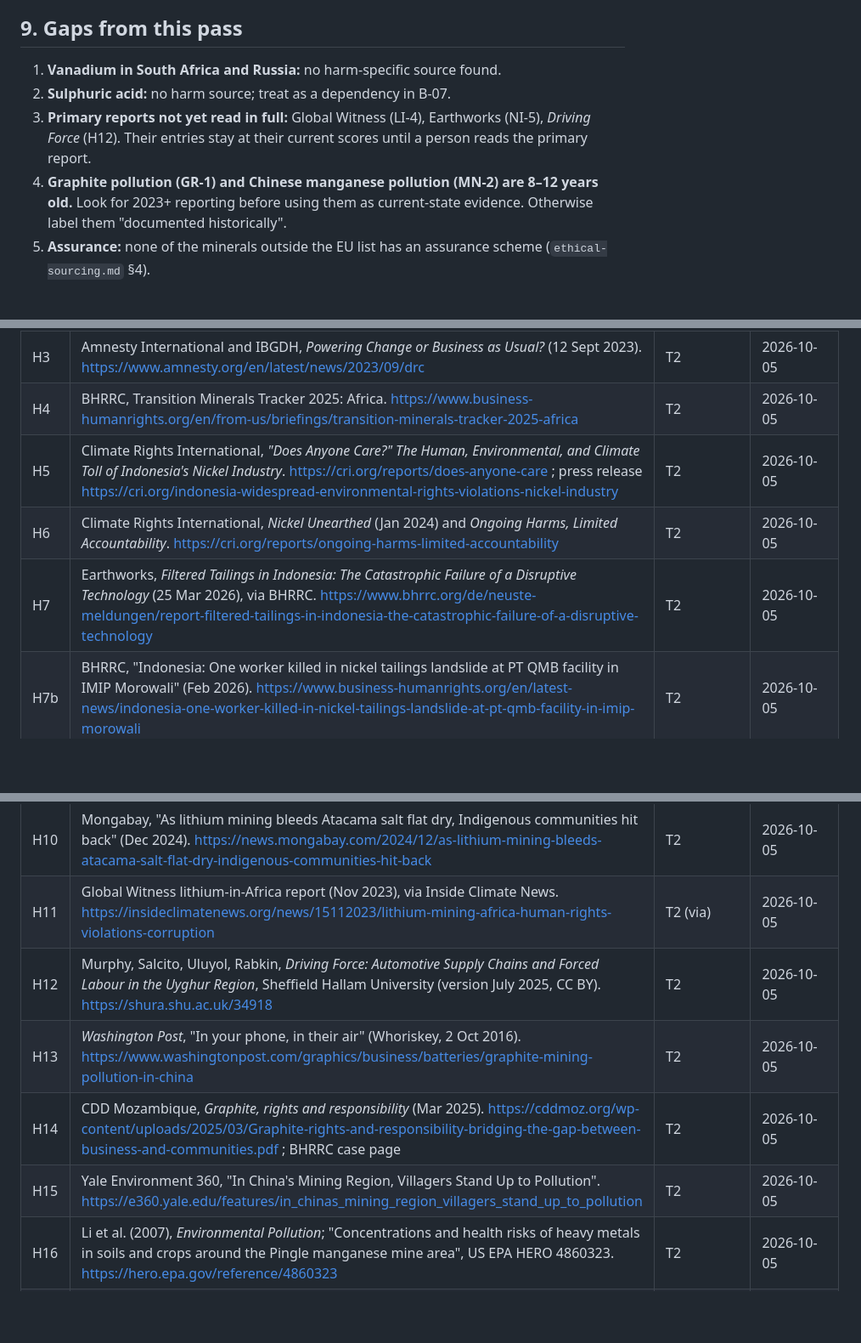
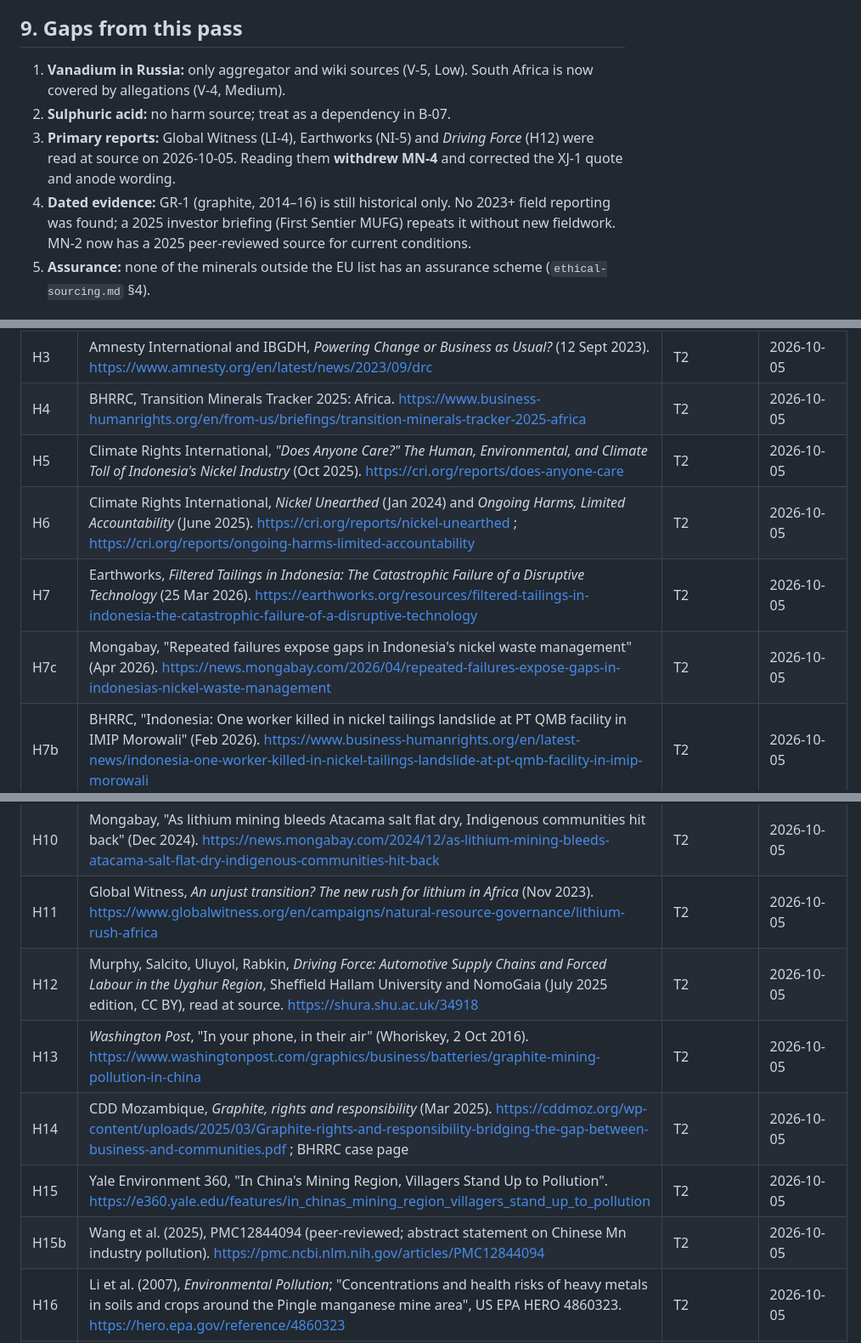
Before and after one commit to indiaclarke03-ops/EthicalBatterySourcing, a Markdown page: research/harm-evidence.md, 3 parts joined by grey strips. Shown at 85% size. GitHub-like rendering; blank space fills up the shorter version.

Commit message:
B-05b: re-check: primary reports read, MN-4 withdrawn, vanadium ZA/RU added, dates confirmed
Co-Authored-By: Claude Opus 5.5 <noreply@anthropic.com>

```diff
--- a/research/harm-evidence.md
+++ b/research/harm-evidence.md
@@ -117,10 +118,10 @@
 
 ## 9. Gaps from this pass
 
-1. **Vanadium in South Africa and Russia:** no harm-specific source found.
+1. **Vanadium in Russia:** only aggregator and wiki sources (V-5, Low). South Africa is now covered by allegations (V-4, Medium).
 2. **Sulphuric acid:** no harm source; treat as a dependency in B-07.
-3. **Primary reports not yet read in full:** Global Witness (LI-4), Earthworks (NI-5), *Driving Force* (H12). Their entries stay at their current scores until a person reads the primary report.
-4. **Graphite pollution (GR-1) and Chinese manganese pollution (MN-2) are 8–12 years old.** Look for 2023+ reporting before using them as current-state evidence. Otherwise label them "documented historically".
+3. **Primary reports:** Global Witness (LI-4), Earthworks (NI-5) and *Driving Force* (H12) were read at source on 2026-10-05. Reading them **withdrew MN-4** and corrected the XJ-1 quote and anode wording.
+4. **Dated evidence:** GR-1 (graphite, 2014–16) is still historical only. No 2023+ field reporting was found; a 2025 investor briefing (First Sentier MUFG) repeats it without new fieldwork. MN-2 now has a 2025 peer-reviewed source for current conditions.
 5. **Assurance:** none of the minerals outside the EU list has an assurance scheme (`ethical-sourcing.md` §4).
 
 ## Sources
@@ -131,18 +132,20 @@
 | H2 | Amnesty International and Afrewatch, *This Is What We Die For* (Jan 2016), as described in Amnesty press release. https://www.amnesty.org/en/latest/news/2016/09/electric-cars-running-on-child-labour-2 | T2 | 2026-10-05 |
 | H3 | Amnesty International and IBGDH, *Powering Change or Business as Usual?* (12 Sept 2023). https://www.amnesty.org/en/latest/news/2023/09/drc | T2 | 2026-10-05 |
 | H4 | BHRRC, Transition Minerals Tracker 2025: Africa. https://www.business-humanrights.org/en/from-us/briefings/transition-minerals-tracker-2025-africa | T2 | 2026-10-05 |
-| H5 | Climate Rights International, *"Does Anyone Care?" The Human, Environmental, and Climate Toll of Indonesia's Nickel Industry*. https://cri.org/reports/does-anyone-care ; press release https://cri.org/indonesia-widespread-environmental-rights-violations-nickel-industry | T2 | 2026-10-05 |
-| H6 | Climate Rights International, *Nickel Unearthed* (Jan 2024) and *Ongoing Harms, Limited Accountability*. https://cri.org/reports/ongoing-harms-limited-accountability | T2 | 2026-10-05 |
-| H7 | Earthworks, *Filtered Tailings in Indonesia: The Catastrophic Failure of a Disruptive Technology* (25 Mar 2026), via BHRRC. https://www.bhrrc.org/de/neuste-meldungen/report-filtered-tailings-in-indonesia-the-catastrophic-failure-of-a-disruptive-technology | T2 | 2026-10-05 |
+| H5 | Climate Rights International, *"Does Anyone Care?" The Human, Environmental, and Climate Toll of Indonesia's Nickel Industry* (Oct 2025). https://cri.org/reports/does-anyone-care | T2 | 2026-10-05 |
+| H6 | Climate Rights International, *Nickel Unearthed* (Jan 2024) and *Ongoing Harms, Limited Accountability* (June 2025). https://cri.org/reports/nickel-unearthed ; https://cri.org/reports/ongoing-harms-limited-accountability | T2 | 2026-10-05 |
+| H7 | Earthworks, *Filtered Tailings in Indonesia: The Catastrophic Failure of a Disruptive Technology* (25 Mar 2026). https://earthworks.org/resources/filtered-tailings-in-indonesia-the-catastrophic-failure-of-a-disruptive-technology | T2 | 2026-10-05 |
+| H7c | Mongabay, "Repeated failures expose gaps in Indonesia's nickel waste management" (Apr 2026). https://news.mongabay.com/2026/04/repeated-failures-expose-gaps-in-indonesias-nickel-waste-management | T2 | 2026-10-05 |
 | H7b | BHRRC, "Indonesia: One worker killed in nickel tailings landslide at PT QMB facility in IMIP Morowali" (Feb 2026). https://www.business-humanrights.org/en/latest-news/indonesia-one-worker-killed-in-nickel-tailings-landslide-at-pt-qmb-facility-in-imip-morowali | T2 | 2026-10-05 |
 | H8 | Springer *Int. J. LCA*, "S-LCA of lithium mining in Chile and its potential impacts on water and the local community" (2024), with references to Liu & Agusdinata 2020; Lorca et al. 2022; Pampus et al. 2023. https://link.springer.com/article/10.1007/s11367-024-02378-8 | T2 | 2026-10-05 |
 | H9 | "Lithium extractivism and water injustices in the Salar de Atacama, Chile: the colonial shadow of green electromobility" (peer-reviewed). https://www.academia.edu/45645918 | T2 | 2026-10-05 |
 | H10 | Mongabay, "As lithium mining bleeds Atacama salt flat dry, Indigenous communities hit back" (Dec 2024). https://news.mongabay.com/2024/12/as-lithium-mining-bleeds-atacama-salt-flat-dry-indigenous-communities-hit-back | T2 | 2026-10-05 |
-| H11 | Global Witness lithium-in-Africa report (Nov 2023), via Inside Climate News. https://insideclimatenews.org/news/15112023/lithium-mining-africa-human-rights-violations-corruption | T2 (via) | 2026-10-05 |
-| H12 | Murphy, Salcito, Uluyol, Rabkin, *Driving Force: Automotive Supply Chains and Forced Labour in the Uyghur Region*, Sheffield Hallam University (version July 2025, CC BY). https://shura.shu.ac.uk/34918 | T2 | 2026-10-05 |
+| H11 | Global Witness, *An unjust transition? The new rush for lithium in Africa* (Nov 2023). https://www.globalwitness.org/en/campaigns/natural-resource-governance/lithium-rush-africa | T2 | 2026-10-05 |
+| H12 | Murphy, Salcito, Uluyol, Rabkin, *Driving Force: Automotive Supply Chains and Forced Labour in the Uyghur Region*, Sheffield Hallam University and NomoGaia (July 2025 edition, CC BY), read at source. https://shura.shu.ac.uk/34918 | T2 | 2026-10-05 |
 | H13 | *Washington Post*, "In your phone, in their air" (Whoriskey, 2 Oct 2016). https://www.washingtonpost.com/graphics/business/batteries/graphite-mining-pollution-in-china | T2 | 2026-10-05 |
 | H14 | CDD Mozambique, *Graphite, rights and responsibility* (Mar 2025). https://cddmoz.org/wp-content/uploads/2025/03/Graphite-rights-and-responsibility-bridging-the-gap-between-business-and-communities.pdf ; BHRRC case page | T2 | 2026-10-05 |
 | H15 | Yale Environment 360, "In China's Mining Region, Villagers Stand Up to Pollution". https://e360.yale.edu/features/in_chinas_mining_region_villagers_stand_up_to_pollution | T2 | 2026-10-05 |
+| H15b | Wang et al. (2025), PMC12844094 (peer-reviewed; abstract statement on Chinese Mn industry pollution). https://pmc.ncbi.nlm.nih.gov/articles/PMC12844094 | T2 | 2026-10-05 |
 | H16 | Li et al. (2007), *Environmental Pollution*; "Concentrations and health risks of heavy metals in soils and crops around the Pingle manganese mine area", US EPA HERO 4860323. https://hero.epa.gov/reference/4860323 | T2 | 2026-10-05 |
 | H17 | Shi Yao et al. (2020), "Pollution Status and Control Strategy of 'Three Phosphorus' Pollution in the Upper Reaches of Yangtze River Basin", *Research of Environmental Sciences*. https://www.hjkxyj.org.cn/article/doi/10.13198/j.issn.1001-6929.2020.05.01 ; Yicai, MEE statements. https://www.yicaiglobal.com/news/china-takes-steps-to-reduce-phosphorus-pollution-in-yangtze-river-basin | T2 | 2026-10-05 |
 | H18 | Mysteel, "China's LFP battery sector sees upstream integration" (2026). https://www.mysteel.net/analysis/5099703-chinas-lfp-battery-sector-sees-upstream-integration | T2 | 2026-10-05 |
```
Also changed, not shown: other parts of research/harm-evidence.md (+17 -13 lines).
